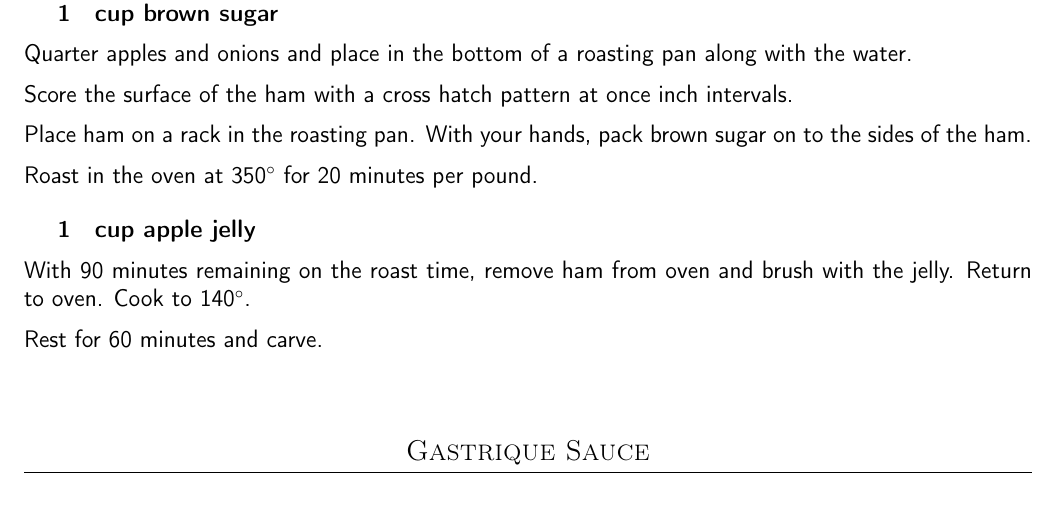
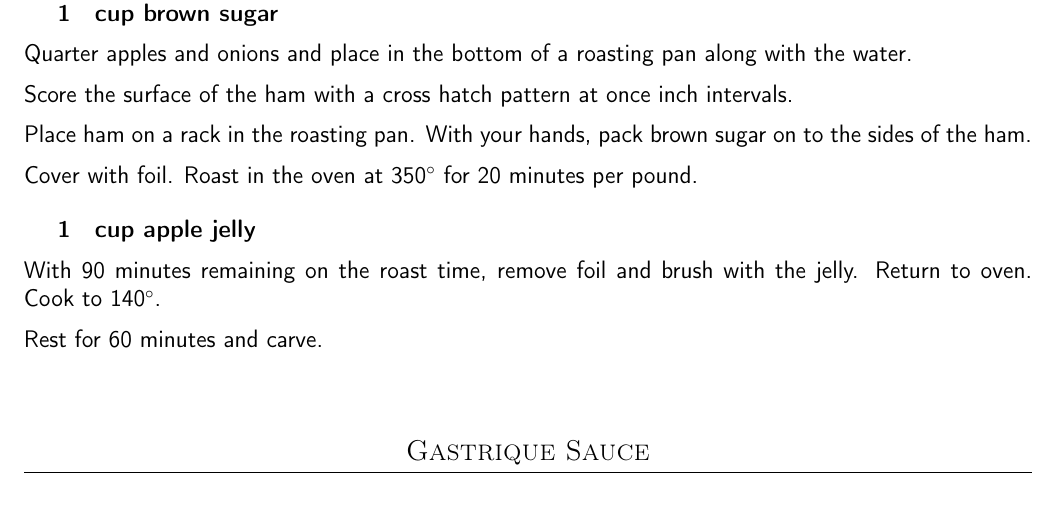
Before and after one commit to chase-seibert/cookbook, a LaTeX thesis (Cookbook.tex, which reads ham.tex): part of page 53 of 75, cut so that both start at the same text. Compiled offline with pdfLaTeX.

Commit message:
Update ham.tex

```diff
--- a/ham.tex
+++ b/ham.tex
@@ -27,13 +27,13 @@ Score the surface of the ham with a cross hatch pattern at once inch intervals.
 
 Place ham on a rack in the roasting pan. With your hands, pack brown sugar on to the sides of the ham.
 
-Roast in the oven at 350\degree{} for 20 minutes per pound.
+Cover with foil. Roast in the oven at 350\degree{} for 20 minutes per pound.
 
 \ingredients{
     1 & cup apple jelly \\
 }
 
-With 90 minutes remaining on the roast time, remove ham from oven and brush with the jelly. Return to oven. Cook to 140\degree{}.
+With 90 minutes remaining on the roast time, remove foil and brush with the jelly. Return to oven. Cook to 140\degree{}.
 
 Rest for 60 minutes and carve.
 
```
